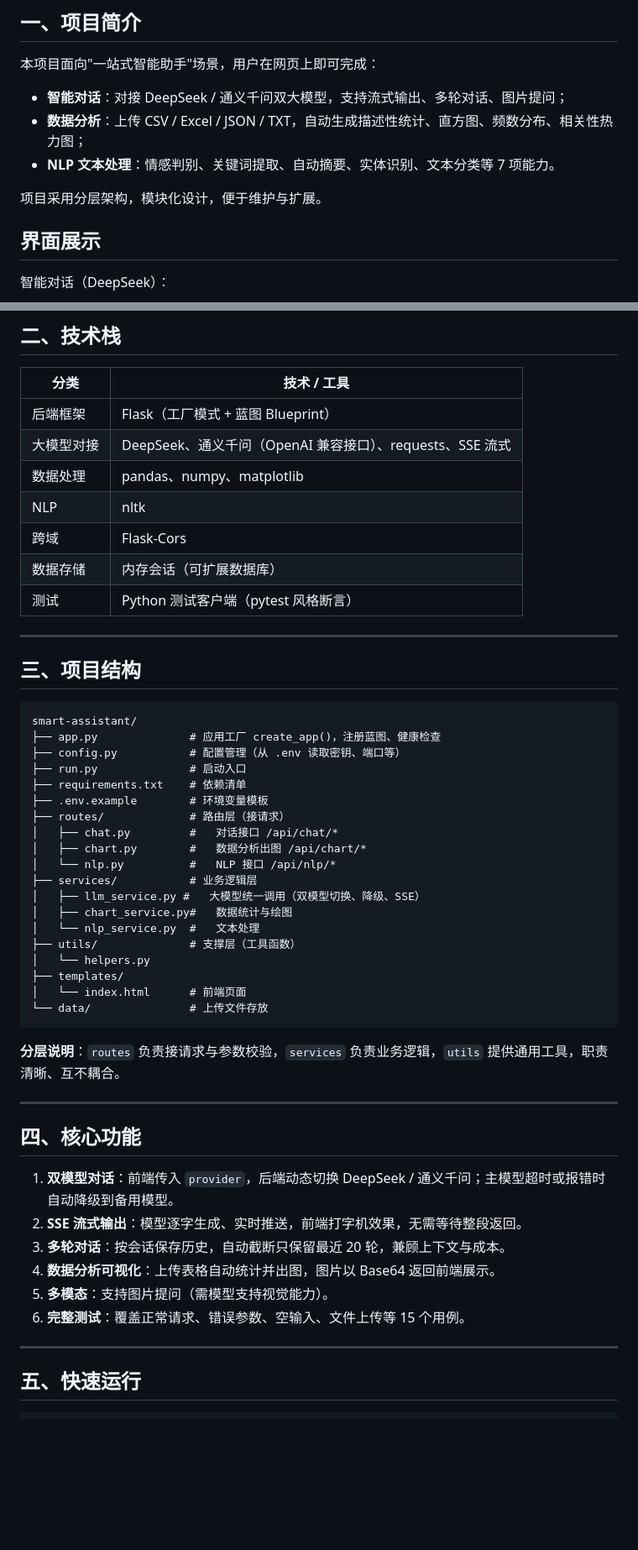
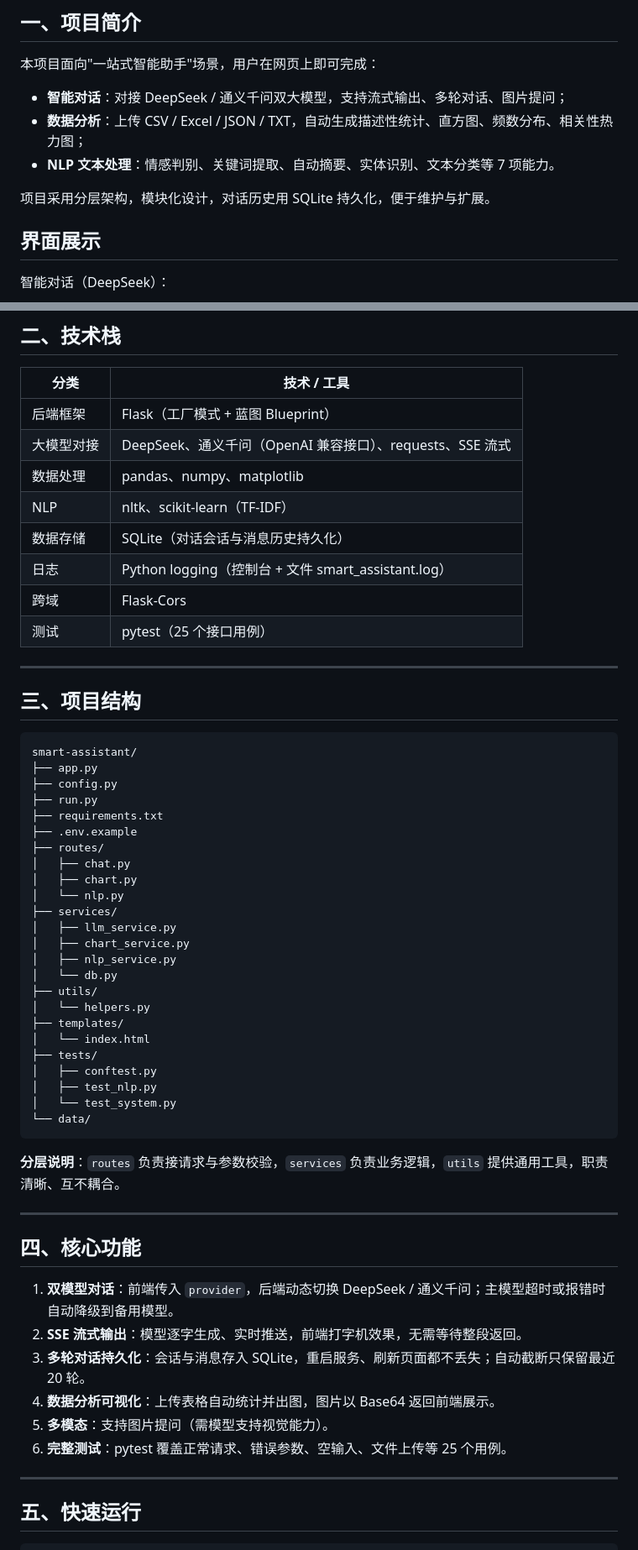
Before and after one commit to chemeian/smart-assistant, a Markdown page: README.md, 2 parts joined by grey strips. Shown at 84% size. GitHub-like rendering; blank space fills up the shorter version.

Commit message:
refactor

````diff
--- a/README.md
+++ b/README.md
@@ -12,7 +12,7 @@
 - **数据分析**：上传 CSV / Excel / JSON / TXT，自动生成描述性统计、直方图、频数分布、相关性热力图；
 - **NLP 文本处理**：情感判别、关键词提取、自动摘要、实体识别、文本分类等 7 项能力。
 
-项目采用分层架构，模块化设计，便于维护与扩展。
+项目采用分层架构，模块化设计，对话历史用 SQLite 持久化，便于维护与扩展。
 
 ## 界面展示
 
@@ -37,10 +37,11 @@
 | 后端框架 | Flask（工厂模式 + 蓝图 Blueprint） |
 | 大模型对接 | DeepSeek、通义千问（OpenAI 兼容接口）、requests、SSE 流式 |
 | 数据处理 | pandas、numpy、matplotlib |
-| NLP | nltk |
+| NLP | nltk、scikit-learn（TF-IDF） |
+| 数据存储 | SQLite（对话会话与消息历史持久化） |
+| 日志 | Python logging（控制台 + 文件 smart_assistant.log） |
 | 跨域 | Flask-Cors |
-| 数据存储 | 内存会话（可扩展数据库） |
-| 测试 | Python 测试客户端（pytest 风格断言） |
+| 测试 | pytest（25 个接口用例） |
 
 ---
 
@@ -48,24 +49,29 @@
 
 ```
 smart-assistant/
-├── app.py              # 应用工厂 create_app()，注册蓝图、健康检查
-├── config.py           # 配置管理（从 .env 读取密钥、端口等）
-├── run.py              # 启动入口
-├── requirements.txt    # 依赖清单
-├── .env.example        # 环境变量模板
-├── routes/             # 路由层（接请求）
-│   ├── chat.py         #   对话接口 /api/chat/*
-│   ├── chart.py        #   数据分析出图 /api/chart/*
-│   └── nlp.py          #   NLP 接口 /api/nlp/*
-├── services/           # 业务逻辑层
-│   ├── llm_service.py #   大模型统一调用（双模型切换、降级、SSE）
-│   ├── chart_service.py#   数据统计与绘图
-│   └── nlp_service.py  #   文本处理
-├── utils/              # 支撑层（工具函数）
+├── app.py
+├── config.py
+├── run.py
+├── requirements.txt
+├── .env.example
+├── routes/
+│   ├── chat.py
+│   ├── chart.py
+│   └── nlp.py
+├── services/
+│   ├── llm_service.py
+│   ├── chart_service.py
+│   ├── nlp_service.py
+│   └── db.py
+├── utils/
 │   └── helpers.py
 ├── templates/
-│   └── index.html      # 前端页面
-└── data/               # 上传文件存放
+│   └── index.html
+├── tests/
+│   ├── conftest.py
+│   ├── test_nlp.py
+│   └── test_system.py
+└── data/
 ```
 
 **分层说明**：`routes` 负责接请求与参数校验，`services` 负责业务逻辑，`utils` 提供通用工具，职责清晰、互不耦合。
@@ -76,10 +82,10 @@ smart-assistant/
 
 1. **双模型对话**：前端传入 `provider`，后端动态切换 DeepSeek / 通义千问；主模型超时或报错时自动降级到备用模型。
 2. **SSE 流式输出**：模型逐字生成、实时推送，前端打字机效果，无需等待整段返回。
-3. **多轮对话**：按会话保存历史，自动截断只保留最近 20 轮，兼顾上下文与成本。
+3. **多轮对话持久化**：会话与消息存入 SQLite，重启服务、刷新页面都不丢失；自动截断只保留最近 20 轮。
 4. **数据分析可视化**：上传表格自动统计并出图，图片以 Base64 返回前端展示。
 5. **多模态**：支持图片提问（需模型支持视觉能力）。
-6. **完整测试**：覆盖正常请求、错误参数、空输入、文件上传等 15 个用例。
+6. **完整测试**：pytest 覆盖正常请求、错误参数、空输入、文件上传等 25 个用例。
 
 ---
 
````
Also changed, not shown: other parts of README.md (+14 -2 lines).
